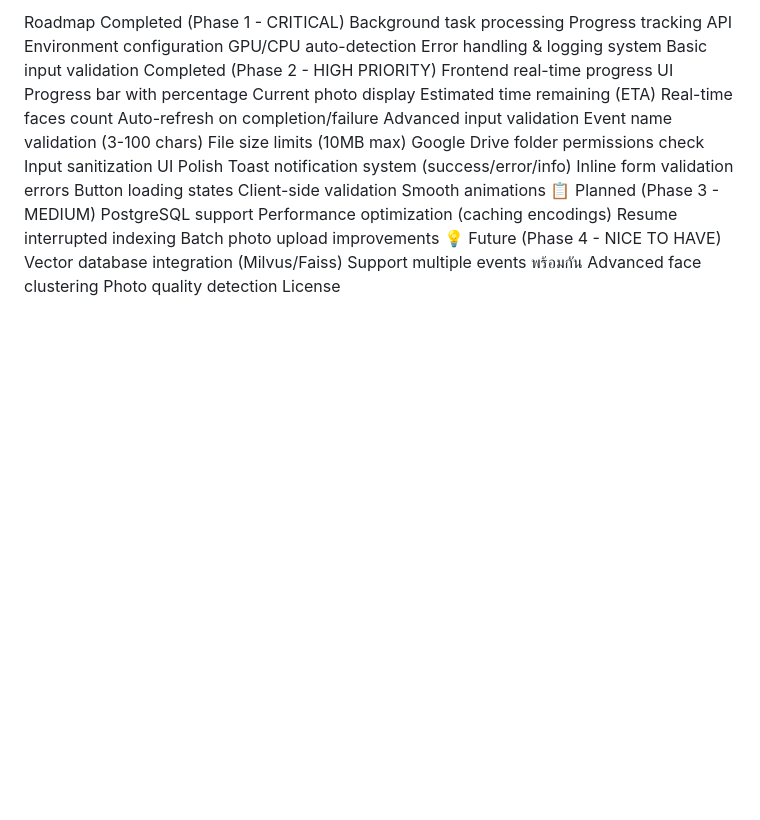
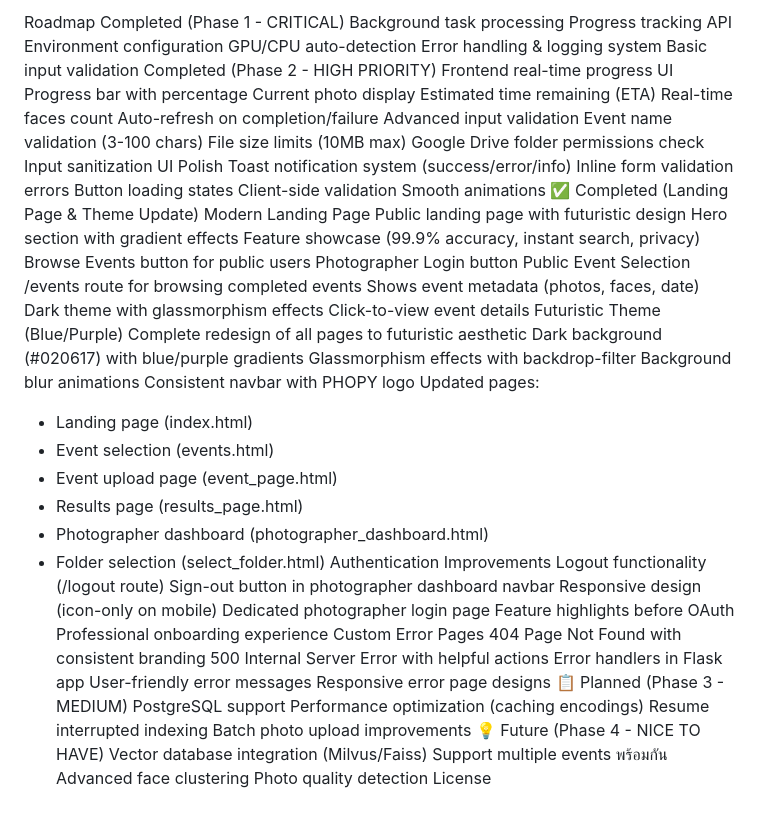
Before and after one commit to Miuu-hz/face-recognition-event, a Markdown page: todolist.md, the part around the change. Rendered like a GitHub page; blank space fills up the shorter version.

Commit message:
Update todolist with completed features
Document all recently completed features:
- Landing Page & Theme Update section
- Modern landing page with futuristic design
- Public event selection page
- Complete blue/purple theme redesign (all 6 pages)
- Authentication improvements (logout, login page)
- Custom error pages (404, 500)

This provides clear documentation of what has been implemented
and maintains an accurate project roadmap.

```diff
--- a/todolist.md
+++ b/todolist.md
@@ -253,6 +253,44 @@ Inline form validation errors
 Button loading states
 Client-side validation
 Smooth animations
+✅ Completed (Landing Page & Theme Update)
+ Modern Landing Page
+Public landing page with futuristic design
+Hero section with gradient effects
+Feature showcase (99.9% accuracy, instant search, privacy)
+Browse Events button for public users
+Photographer Login button
+ Public Event Selection
+/events route for browsing completed events
+Shows event metadata (photos, faces, date)
+Dark theme with glassmorphism effects
+Click-to-view event details
+ Futuristic Theme (Blue/Purple)
+Complete redesign of all pages to futuristic aesthetic
+Dark background (#020617) with blue/purple gradients
+Glassmorphism effects with backdrop-filter
+Background blur animations
+Consistent navbar with PHOPY logo
+Updated pages:
+  - Landing page (index.html)
+  - Event selection (events.html)
+  - Event upload page (event_page.html)
+  - Results page (results_page.html)
+  - Photographer dashboard (photographer_dashboard.html)
+  - Folder selection (select_folder.html)
+ Authentication Improvements
+Logout functionality (/logout route)
+Sign-out button in photographer dashboard navbar
+Responsive design (icon-only on mobile)
+Dedicated photographer login page
+Feature highlights before OAuth
+Professional onboarding experience
+ Custom Error Pages
+404 Page Not Found with consistent branding
+500 Internal Server Error with helpful actions
+Error handlers in Flask app
+User-friendly error messages
+Responsive error page designs
 📋 Planned (Phase 3 - MEDIUM)
  PostgreSQL support
  Performance optimization (caching encodings)
```
